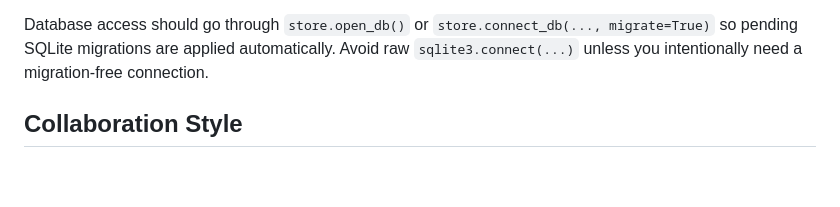
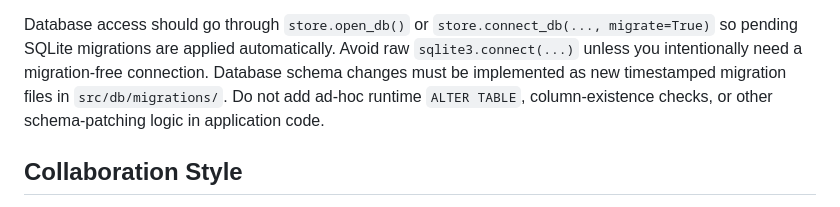
Before and after one commit to Alchemication/zdrowskit, a Markdown page: AGENTS.md, the part around the change. GitHub-like rendering; blank space fills up the shorter version.

Commit message:
Document migration rule for schema changes

```diff
--- a/AGENTS.md
+++ b/AGENTS.md
@@ -29,6 +29,7 @@ uv run python -m evals.data.extract      # refresh eval blueprints from live dat
 Preferred LLM tracing path for debugging: use `uv run python main.py llm-log --id N` to inspect the full stored trace for one call, including messages, tool use, and final response.
 
 Database access should go through `store.open_db()` or `store.connect_db(..., migrate=True)` so pending SQLite migrations are applied automatically. Avoid raw `sqlite3.connect(...)` unless you intentionally need a migration-free connection.
+Database schema changes must be implemented as new timestamped migration files in `src/db/migrations/`. Do not add ad-hoc runtime `ALTER TABLE`, column-existence checks, or other schema-patching logic in application code.
 
 ## Collaboration Style
 
```
